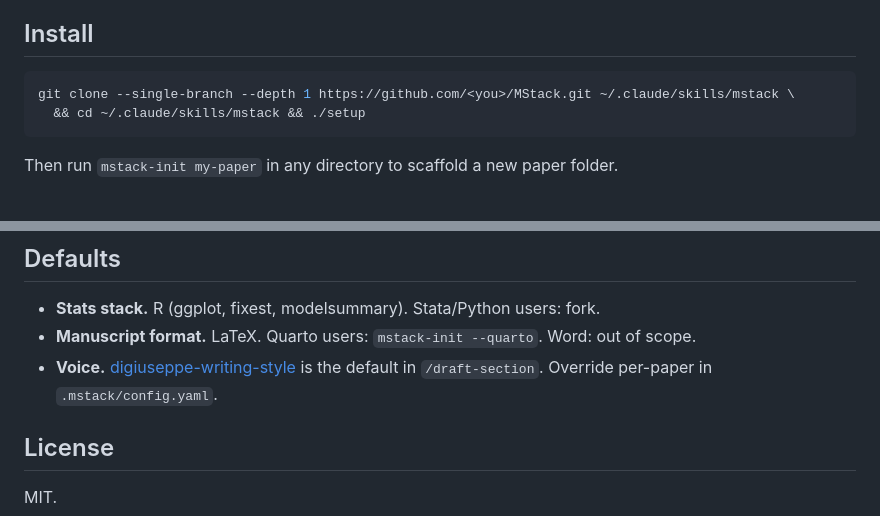
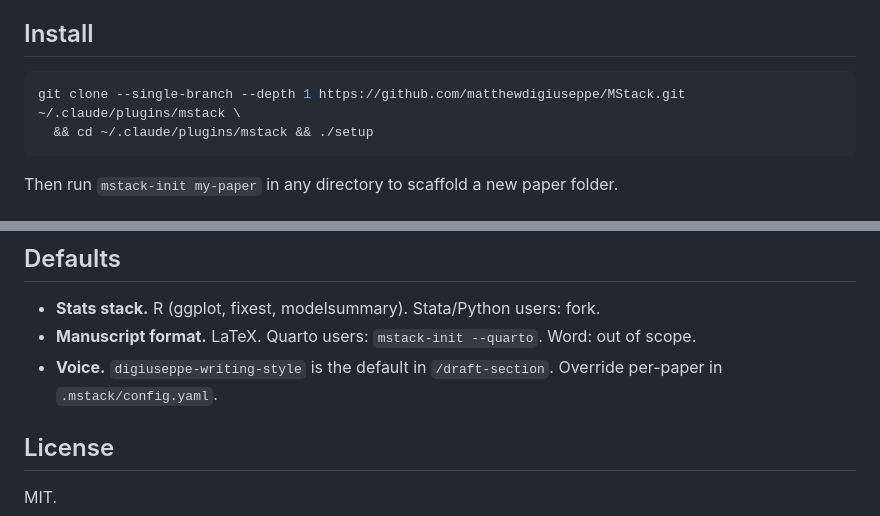
Before and after one commit to matthewdigiuseppe/MStack, a Markdown page: README.md, 2 parts joined by grey strips. Rendered like a GitHub page.

Commit message:
Update README install URL to point at github.com/matthewdigiuseppe/MStack.

````diff
--- a/README.md
+++ b/README.md
@@ -9,8 +9,8 @@ Originally built for political science / international political economy work, b
 ## Install
 
 ```bash
-git clone --single-branch --depth 1 https://github.com/<you>/MStack.git ~/.claude/skills/mstack \
-  && cd ~/.claude/skills/mstack && ./setup
+git clone --single-branch --depth 1 https://github.com/matthewdigiuseppe/MStack.git ~/.claude/plugins/mstack \
+  && cd ~/.claude/plugins/mstack && ./setup
 ```
 
 Then run `mstack-init my-paper` in any directory to scaffold a new paper folder.
@@ -80,7 +80,7 @@ my-paper/
 
 - **Stats stack.** R (ggplot, fixest, modelsummary). Stata/Python users: fork.
 - **Manuscript format.** LaTeX. Quarto users: `mstack-init --quarto`. Word: out of scope.
-- **Voice.** [digiuseppe-writing-style](https://github.com/<you>/digiuseppe-writing-style) is the default in `/draft-section`. Override per-paper in `.mstack/config.yaml`.
+- **Voice.** `digiuseppe-writing-style` is the default in `/draft-section`. Override per-paper in `.mstack/config.yaml`.
 
 ## License
 
````
Also changed, not shown: docs/philosophy.md (+1 -1 lines).
